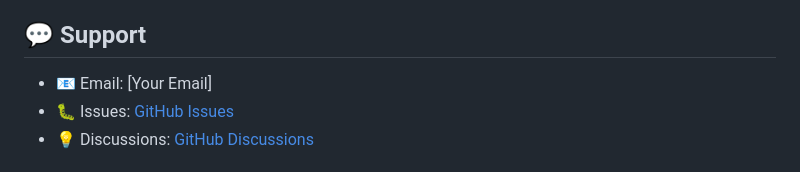
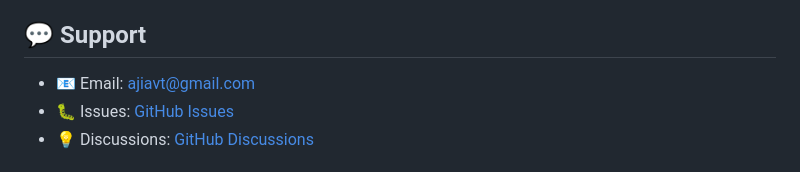
Before and after one commit to ajiavt/copy-items-by-path, a Markdown page: README.md, the part around the change printed below. GitHub-like rendering.

```diff
--- a/README.md
+++ b/README.md
@@ -140,7 +140,7 @@ If you encounter any bugs or have feature requests, please [create an issue](htt
 
 ## 💬 Support
 
-- 📧 Email: [Your Email]
+- 📧 Email: ajiavt@gmail.com
 - 🐛 Issues: [GitHub Issues](https://github.com/ajiavt/copy-items-by-path/issues)
 - 💡 Discussions: [GitHub Discussions](https://github.com/ajiavt/copy-items-by-path/discussions)
 
```
Also changed, not shown: other parts of README.md (+1 -1 lines).
